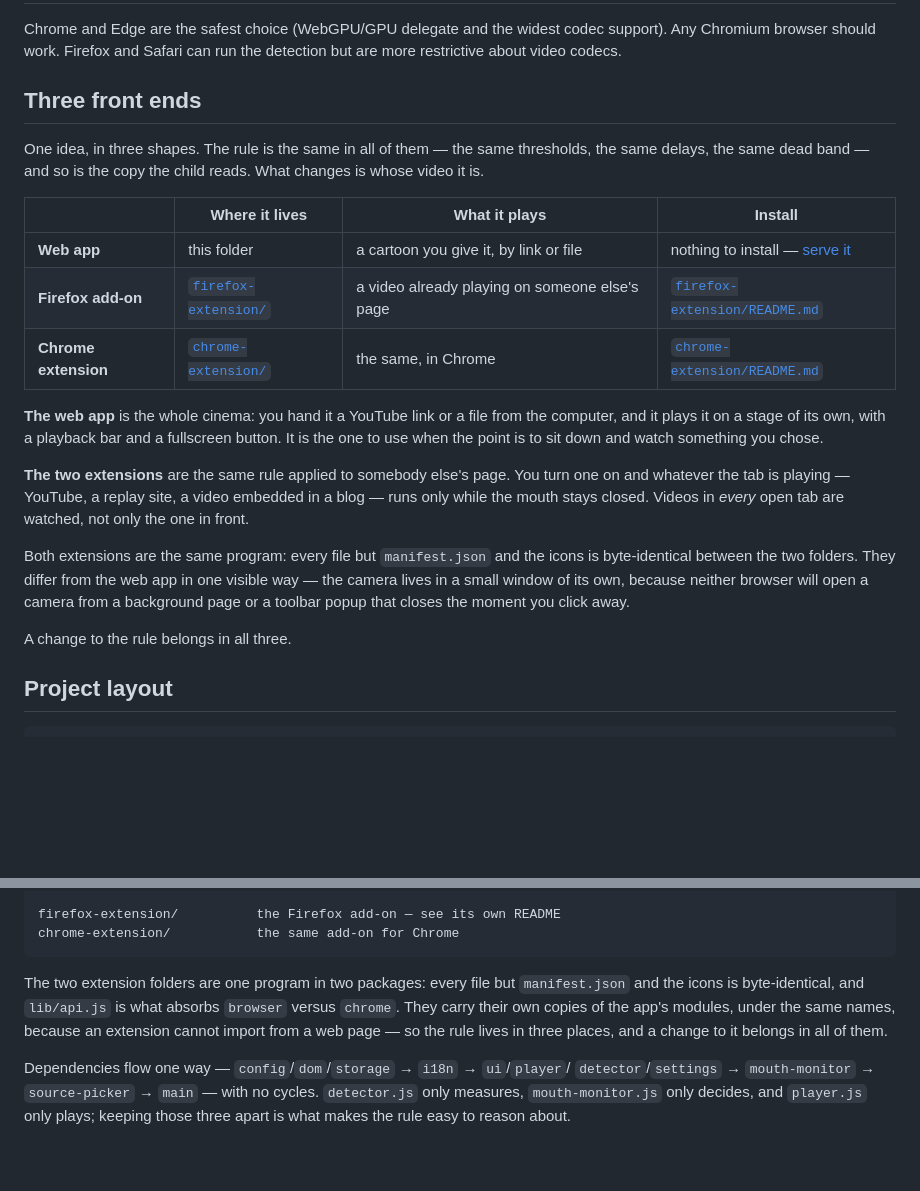
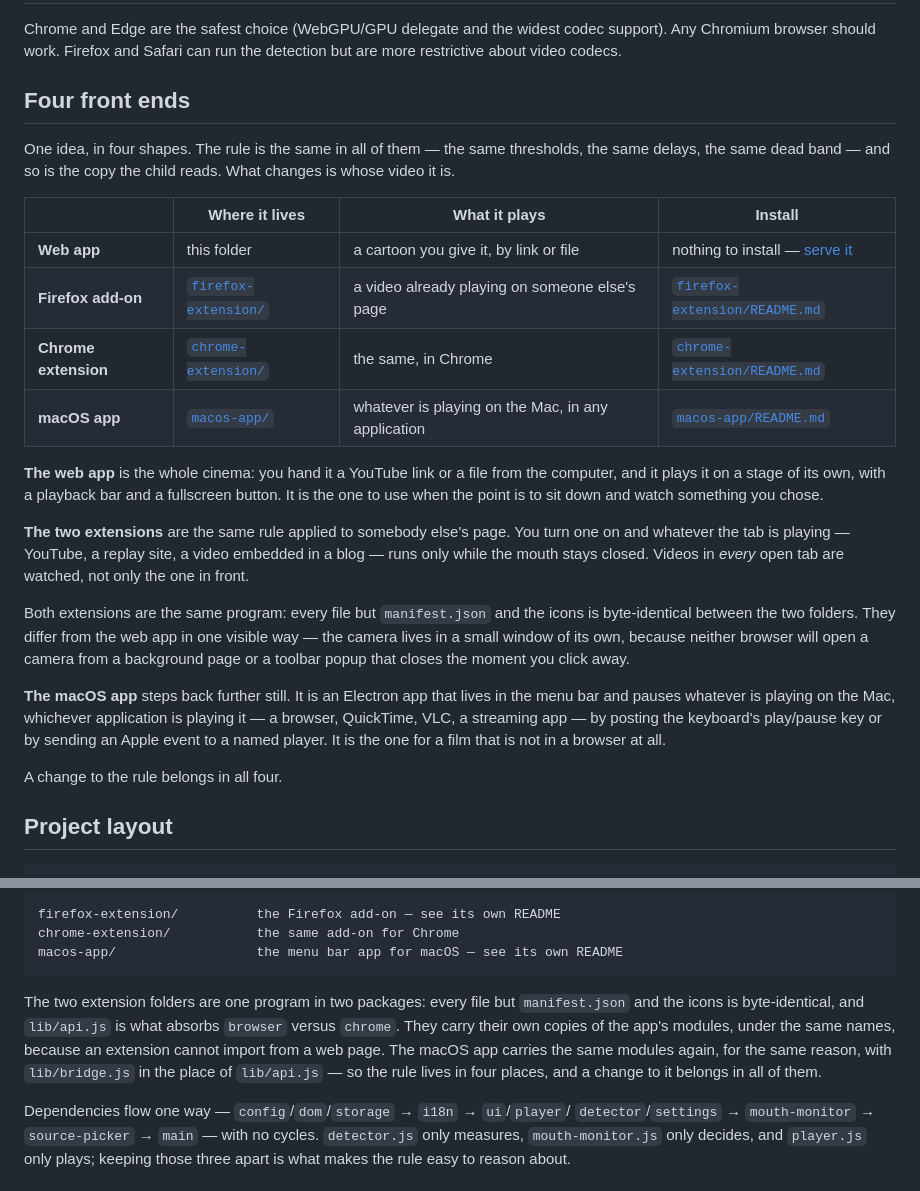
Before and after one commit to raphaelApard/bouche-cousue, a Markdown page: README.md, 2 parts joined by grey strips. Rendered like a GitHub page; blank space fills up the shorter version.

````diff
--- a/README.md
+++ b/README.md
@@ -133,9 +133,9 @@ Chrome and Edge are the safest choice (WebGPU/GPU delegate and the widest codec
 support). Any Chromium browser should work. Firefox and Safari can run the
 detection but are more restrictive about video codecs.
 
-## Three front ends
+## Four front ends
 
-One idea, in three shapes. The rule is the same in all of them — the same
+One idea, in four shapes. The rule is the same in all of them — the same
 thresholds, the same delays, the same dead band — and so is the copy the child
 reads. What changes is whose video it is.
 
@@ -144,6 +144,7 @@ reads. What changes is whose video it is.
 | **Web app** | this folder | a cartoon you give it, by link or file | nothing to install — [serve it](#getting-started) |
 | **Firefox add-on** | [`firefox-extension/`](firefox-extension/) | a video already playing on someone else's page | [`firefox-extension/README.md`](firefox-extension/README.md) |
 | **Chrome extension** | [`chrome-extension/`](chrome-extension/) | the same, in Chrome | [`chrome-extension/README.md`](chrome-extension/README.md) |
+| **macOS app** | [`macos-app/`](macos-app/) | whatever is playing on the Mac, in any application | [`macos-app/README.md`](macos-app/README.md) |
 
 **The web app** is the whole cinema: you hand it a YouTube link or a file from
 the computer, and it plays it on a stage of its own, with a playback bar and a
@@ -161,7 +162,13 @@ in one visible way — the camera lives in a small window of its own, because
 neither browser will open a camera from a background page or a toolbar popup
 that closes the moment you click away.
 
-A change to the rule belongs in all three.
+**The macOS app** steps back further still. It is an Electron app that lives in
+the menu bar and pauses whatever is playing on the Mac, whichever application
+is playing it — a browser, QuickTime, VLC, a streaming app — by posting the
+keyboard's play/pause key or by sending an Apple event to a named player. It is
+the one for a film that is not in a browser at all.
+
+A change to the rule belongs in all four.
 
 ## Project layout
 
@@ -190,14 +197,16 @@ locales/
 
 firefox-extension/          the Firefox add-on — see its own README
 chrome-extension/           the same add-on for Chrome
+macos-app/                  the menu bar app for macOS — see its own README
 ```
 
 The two extension folders are one program in two packages: every file but
 `manifest.json` and the icons is byte-identical, and `lib/api.js` is what
 absorbs `browser` versus `chrome`. They carry their own copies of the app's
 modules, under the same names, because an extension cannot import from a web
-page — so the rule lives in three places, and a change to it belongs in all of
-them.
+page. The macOS app carries the same modules again, for the same reason, with
+`lib/bridge.js` in the place of `lib/api.js` — so the rule lives in four
+places, and a change to it belongs in all of them.
 
 Dependencies flow one way — `config`/`dom`/`storage` → `i18n` → `ui`/`player`/
 `detector`/`settings` → `mouth-monitor` → `source-picker` → `main` — with no
````
Also changed, not shown: README.fr.md (+18 -7 lines).
